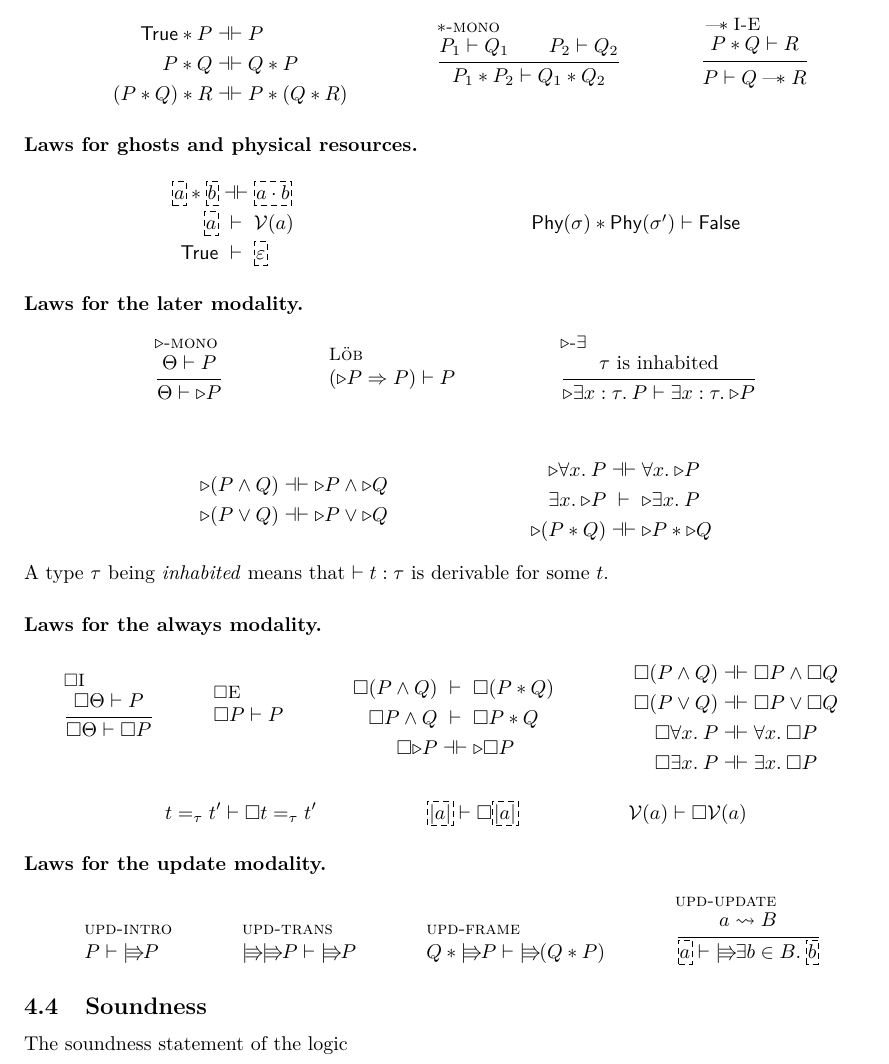
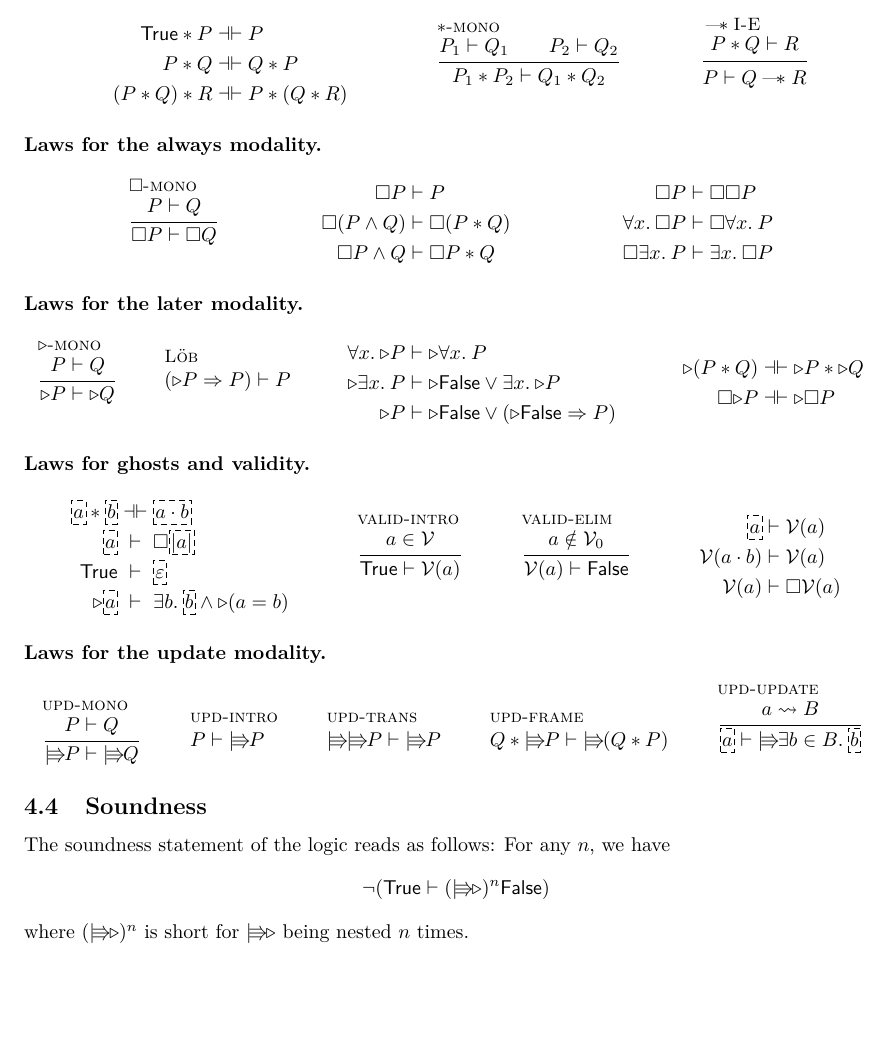
Before and after one commit to izgzhen/iris-coq, a LaTeX document (docs/iris.tex, which reads docs/base-logic.tex): part of page 12 of 24, cut so that both start at the same text, the shorter picture padded with empty space. Compiled offline with pdfLaTeX.

Commit message:
appendix: base logic is now up-to-date

```diff
--- a/docs/base-logic.tex
+++ b/docs/base-logic.tex
@@ -299,78 +299,80 @@ Furthermore, we have the usual $\eta$ and $\beta$ laws for projections, $\lambda
   {\prop \proves \propB \wand \propC}
 \end{mathpar}
 
-\paragraph{Laws for ghosts and physical resources.}
+\paragraph{Laws for the always modality.}
 \begin{mathpar}
-\begin{array}{rMcMl}
-\ownGGhost{\melt} * \ownGGhost{\meltB} &\provesIff&  \ownGGhost{\melt \mtimes \meltB} \\
-\ownGGhost{\melt} &\proves& \mval(\melt) \\
-\TRUE &\proves&  \ownGGhost{\munit}
+\infer[$\always$-mono]
+  {\prop \proves \propB}
+  {\always{\prop} \proves \always{\propB}}
+\and
+\begin{array}[c]{rMcMl}
+  \always{\prop} &\proves& \prop \\
+  \always{(\prop \land \propB)} &\proves& \always{(\prop * \propB)} \\
+  \always{\prop} \land \propB &\proves& \always{\prop} * \propB
 \end{array}
 \and
-\and
-\begin{array}{c}
-\ownPhys{\state} * \ownPhys{\state'} \proves \FALSE
+\begin{array}[c]{rMcMl}
+  \always{\prop} &\proves& \always\always\prop \\
+  \All x. \always{\prop} &\proves& \always{\All x. \prop} \\
+  \always{\Exists x. \prop} &\proves& \Exists x. \always{\prop}
 \end{array}
 \end{mathpar}
+
 
 \paragraph{Laws for the later modality.}
 \begin{mathpar}
 \infer[$\later$-mono]
-  {\pfctx \proves \prop}
-  {\pfctx \proves \later{\prop}}
+  {\prop \proves \propB}
+  {\later\prop \proves \later{\propB}}
 \and
 \infer[L{\"o}b]
   {}
   {(\later\prop\Ra\prop) \proves \prop}
 \and
-\infer[$\later$-$\exists$]
-  {\text{$\type$ is inhabited}}
-  {\later{\Exists x:\type.\prop} \proves \Exists x:\type. \later\prop}
-\\\\
 \begin{array}[c]{rMcMl}
-  \later{(\prop \wedge \propB)} &\provesIff& \later{\prop} \wedge \later{\propB}  \\
-  \later{(\prop \vee \propB)} &\provesIff& \later{\prop} \vee \later{\propB} \\
+  \All x. \later\prop &\proves& \later{\All x.\prop} \\
+  \later\Exists x. \prop &\proves& \later\FALSE \lor {\Exists x.\later\prop}  \\
+  \later\prop &\proves& \later\FALSE \lor (\later\FALSE \Ra \prop) \\
 \end{array}
 \and
 \begin{array}[c]{rMcMl}
-  \later{\All x.\prop} &\provesIff& \All x. \later\prop \\
-  \Exists x. \later\prop &\proves& \later{\Exists x.\prop}  \\
-  \later{(\prop * \propB)} &\provesIff& \later\prop * \later\propB
+  \later{(\prop * \propB)} &\provesIff& \later\prop * \later\propB \\
+  \always{\later\prop} &\provesIff& \later\always{\prop} \\
 \end{array}
 \end{mathpar}
-A type $\type$ being \emph{inhabited} means that $ \proves \wtt{\term}{\type}$ is derivable for some $\term$.
 
-\paragraph{Laws for the always modality.}
+
+\paragraph{Laws for ghosts and validity.}
 \begin{mathpar}
-\infer[$\always$I]
-  {\always{\pfctx} \proves \prop}
-  {\always{\pfctx} \proves \always{\prop}}
-\and
-\infer[$\always$E]{}
-  {\always{\prop} \proves \prop}
-\and
-\begin{array}[c]{rMcMl}
-  \always{(\prop \land \propB)} &\proves& \always{(\prop * \propB)} \\
-  \always{\prop} \land \propB &\proves& \always{\prop} * \propB \\
-  \always{\later\prop} &\provesIff& \later\always{\prop} \\
+\begin{array}{rMcMl}
+\ownGGhost{\melt} * \ownGGhost{\meltB} &\provesIff&  \ownGGhost{\melt \mtimes \meltB} \\
+\ownGGhost\melt &\proves& \always{\ownGGhost{\mcore\melt}} \\
+\TRUE &\proves&  \ownGGhost{\munit} \\
+\later\ownGGhost\melt &\proves& \Exists\meltB. \ownGGhost\meltB \land \later(\melt = \meltB)
 \end{array}
 \and
-\begin{array}[c]{rMcMl}
-  \always{(\prop \land \propB)} &\provesIff& \always{\prop} \land \always{\propB} \\
-  \always{(\prop \lor \propB)} &\provesIff& \always{\prop} \lor \always{\propB} \\
-  \always{\All x. \prop} &\provesIff& \All x. \always{\prop} \\
-  \always{\Exists x. \prop} &\provesIff& \Exists x. \always{\prop} \\
+\infer[valid-intro]
+{\melt \in \mval}
+{\TRUE \vdash \mval(\melt)}
+\and
+\infer[valid-elim]
+{\melt \notin \mval_0}
+{\mval(\melt) \proves \FALSE}
+\and
+\begin{array}{rMcMl}
+\ownGGhost{\melt} &\proves& \mval(\melt) \\
+\mval(\melt \mtimes \meltB) &\proves& \mval(\melt) \\
+\mval(\melt) &\proves& \always\mval(\melt)
 \end{array}
-\and
-{ \term =_\type \term' \proves \always \term =_\type \term'}
-\and
-{ \ownGGhost{\mcore\melt} \proves \always \ownGGhost{\mcore\melt}}
-\and
-{ \mval(\melt) \proves \always \mval(\melt)}
 \end{mathpar}
+
 
 \paragraph{Laws for the update modality.}
 \begin{mathpar}
+\infer[upd-mono]
+{\prop \proves \propB}
+{\upd\prop \proves \upd\propB}
+
 \infer[upd-intro]
 {}{\prop \proves \upd \prop}
 
@@ -388,7 +390,11 @@ A type $\type$ being \emph{inhabited} means that $ \proves \wtt{\term}{\type}$ i
 
 \subsection{Soundness}
 
-The soundness statement of the logic
+The soundness statement of the logic reads as follows: For any $n$, we have
+\begin{align*}
+  \lnot(\TRUE \vdash (\upd\later)^n \FALSE)
+\end{align*}
+where $(\upd\later)^n$ is short for $\upd\later$ being nested $n$ times.
 
 
 %%% Local Variables:
```
Also changed, not shown: 1 other file.
